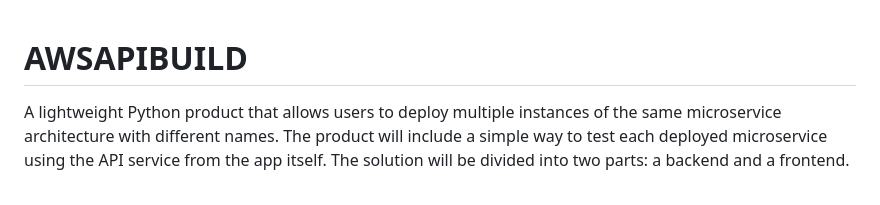
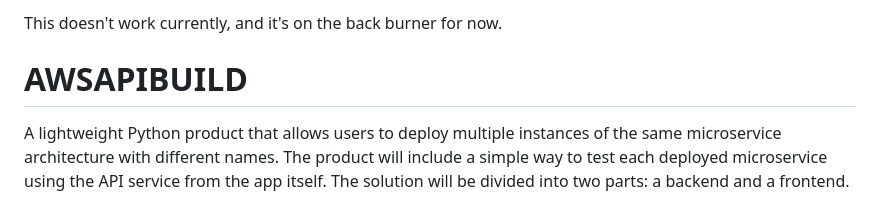
Before and after one commit to Jita81/AWSAPIBUILD, a Markdown page: README.md, the part around the change. Drawn GitHub-style.

```diff
--- a/README.md
+++ b/README.md
@@ -1,3 +1,6 @@
+This doesn't work currently, and it's on the back burner for now.
+
+
 # AWSAPIBUILD
 
 A lightweight Python product that allows users to deploy multiple instances of the same microservice architecture with different names. The product will include a simple way to test each deployed microservice using the API service from the app itself. The solution will be divided into two parts: a backend and a frontend.
```
